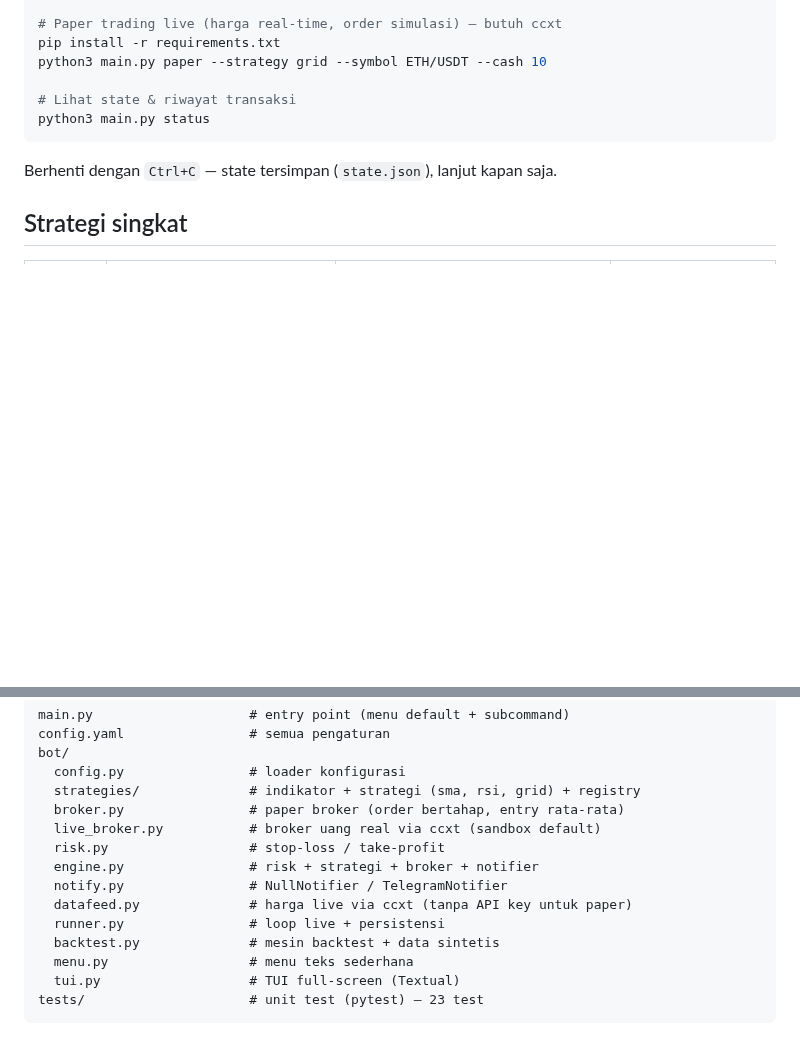
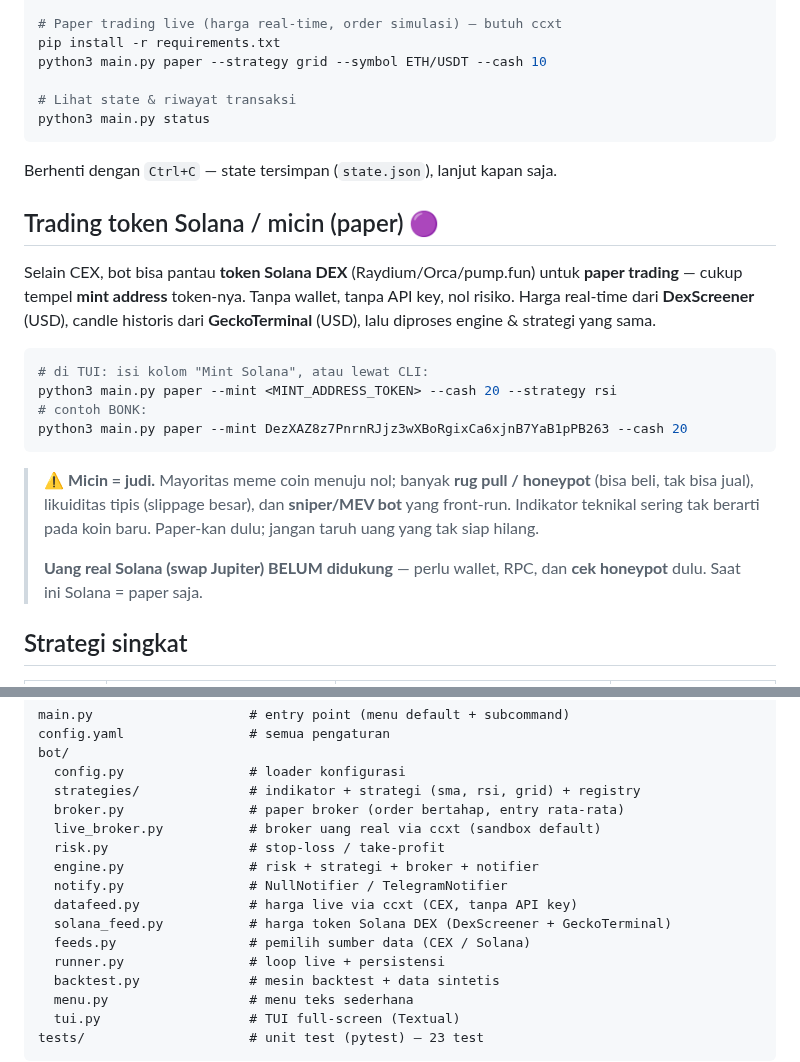
Before and after one commit to llianified/llnx, a Markdown page: README.md, 2 parts joined by grey strips. GitHub-like rendering; blank space fills up the shorter version.

````diff
--- a/README.md
+++ b/README.md
@@ -49,6 +49,27 @@ python3 main.py status
 ```
 Berhenti dengan `Ctrl+C` — state tersimpan (`state.json`), lanjut kapan saja.
 
+## Trading token Solana / micin (paper) 🟣
+Selain CEX, bot bisa pantau **token Solana DEX** (Raydium/Orca/pump.fun) untuk
+**paper trading** — cukup tempel **mint address** token-nya. Tanpa wallet, tanpa
+API key, nol risiko. Harga real-time dari **DexScreener** (USD), candle historis
+dari **GeckoTerminal** (USD), lalu diproses engine & strategi yang sama.
+
+```bash
+# di TUI: isi kolom "Mint Solana", atau lewat CLI:
+python3 main.py paper --mint <MINT_ADDRESS_TOKEN> --cash 20 --strategy rsi
+# contoh BONK:
+python3 main.py paper --mint DezXAZ8z7PnrnRJjz3wXBoRgixCa6xjnB7YaB1pPB263 --cash 20
+```
+
+> ⚠️ **Micin = judi.** Mayoritas meme coin menuju nol; banyak **rug pull /
+> honeypot** (bisa beli, tak bisa jual), likuiditas tipis (slippage besar), dan
+> **sniper/MEV bot** yang front-run. Indikator teknikal sering tak berarti pada
+> koin baru. Paper-kan dulu; jangan taruh uang yang tak siap hilang.
+>
+> **Uang real Solana (swap Jupiter) BELUM didukung** — perlu wallet, RPC, dan
+> **cek honeypot** dulu. Saat ini Solana = paper saja.
+
 ## Strategi singkat
 | Strategi | Kapan beli | Kapan jual | Cocok untuk |
 |---|---|---|---|
@@ -90,7 +111,9 @@ bot/
   risk.py                  # stop-loss / take-profit
   engine.py                # risk + strategi + broker + notifier
   notify.py                # NullNotifier / TelegramNotifier
-  datafeed.py              # harga live via ccxt (tanpa API key untuk paper)
+  datafeed.py              # harga live via ccxt (CEX, tanpa API key)
+  solana_feed.py           # harga token Solana DEX (DexScreener + GeckoTerminal)
+  feeds.py                 # pemilih sumber data (CEX / Solana)
   runner.py                # loop live + persistensi
   backtest.py              # mesin backtest + data sintetis
   menu.py                  # menu teks sederhana
````
Also changed, not shown: docs/tui_solana.png (added), 8 other files.
